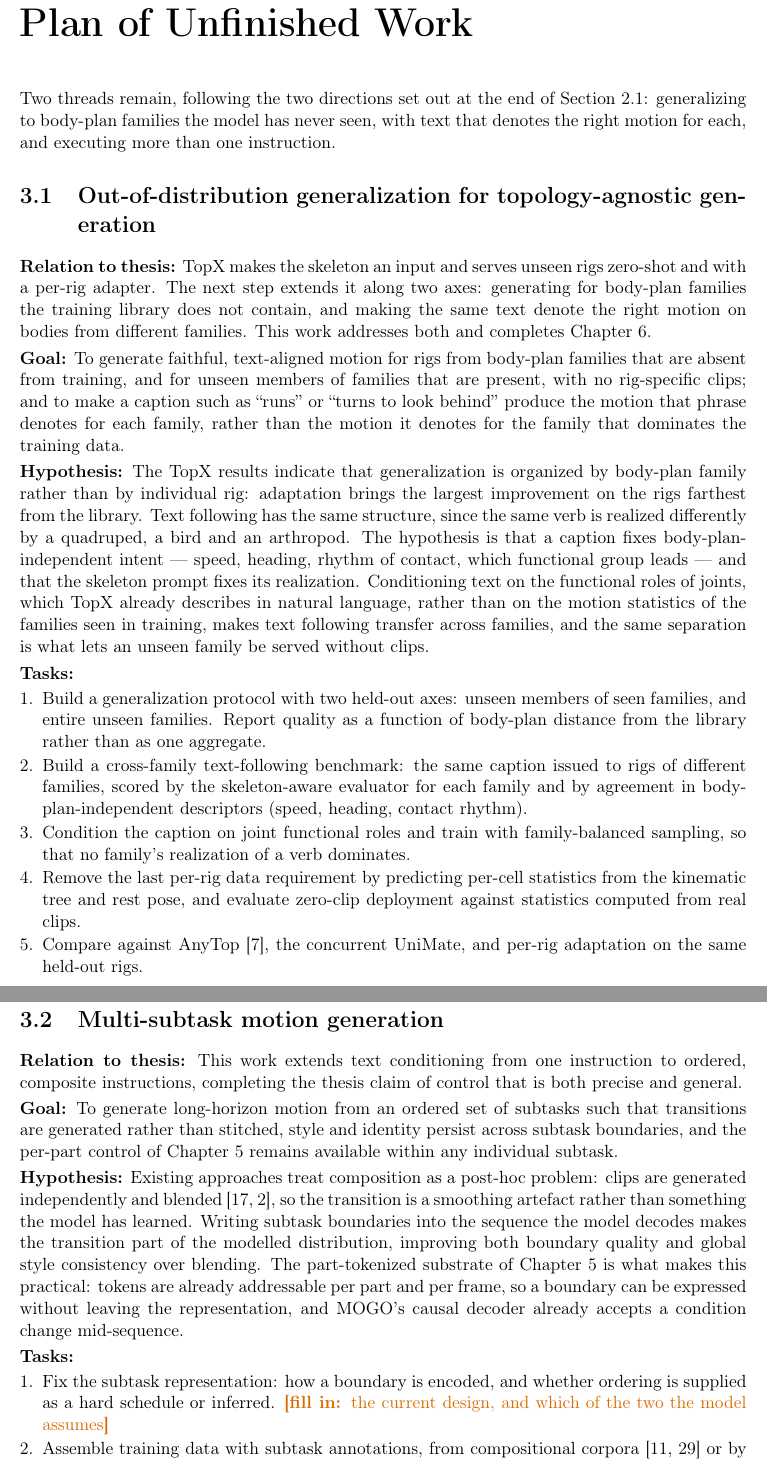
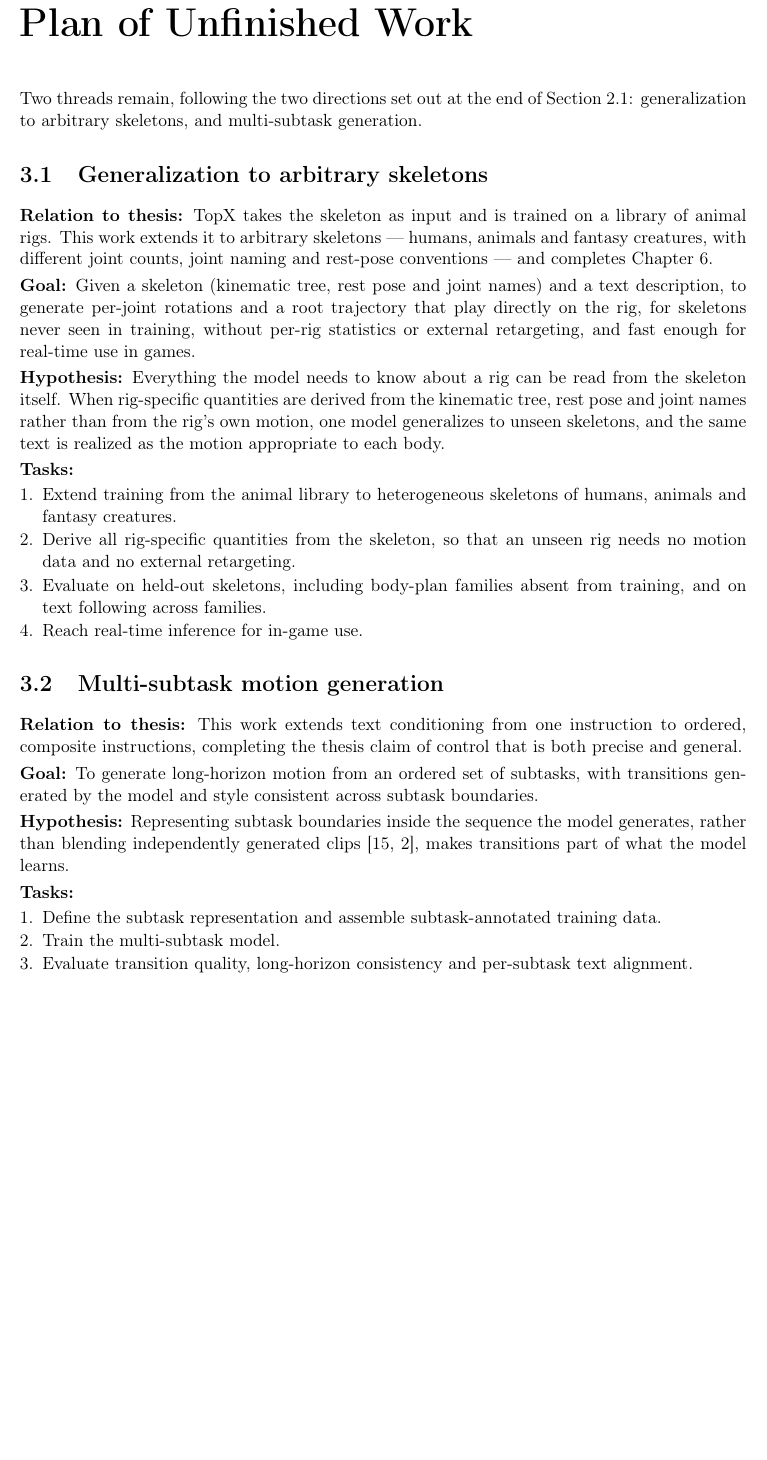
Before and after one commit to CHDTevior/18-month-report-Copy-, a LaTeX thesis (30_months.tex): two parts of pages 8 and 9 of 13 before the commit and part of page 8 of 12 after it, the two joined at a grey line, cut so that both start at the same text, the shorter picture padded with empty space. Compiled offline with pdfLaTeX.

Commit message:
Language pass 4: TopX follow-up as arbitrary-skeleton generalization; MOGO; collaborations
- Chapter 3: TopX plan rewritten around extending from the animal library
  to arbitrary skeletons (humans, animals, fantasy creatures) without
  per-rig statistics or retargeting, real-time for games; multi-subtask
  plan kept brief as work in progress; no fill-in markers remain.
- MOGO section: present tense, "encouraging" orthogonality, real-time,
  single ablation sentence.
- Present tense for method descriptions across the narrative.
- Collaborative work: author's stated contribution to each paper.
- TopX cited only as under review at ICLR 2027 (no bib entry yet).

Co-Authored-By: Claude Opus 5.5 <noreply@anthropic.com>
Claude-Session: https://claude.ai/code/session_017ErU4nwYinG9SVAje6Twre

```diff
--- a/30_months.tex
+++ b/30_months.tex
@@ -485,48 +485,33 @@ Three further motion systems were developed with colleagues in the group.
 \chapter{Plan of Unfinished Work}
 
 Two threads remain, following the two directions set out at the end of
-Section~2.1: generalizing to body-plan families the model has never seen, with
-text that denotes the right motion for each, and executing more than one
-instruction.
+Section~2.1: generalization to arbitrary skeletons, and multi-subtask
+generation.
 
-\section{Out-of-distribution generalization for topology-agnostic generation}
+\section{Generalization to arbitrary skeletons}
 
 \workitem{%
-TopX makes the skeleton an input and serves unseen rigs zero-shot and with a
-per-rig adapter. The next step extends it along two axes: generating for
-body-plan families the training library does not contain, and making the same
-text denote the right motion on bodies from different families. This work
-addresses both and completes Chapter~6.}{%
-To generate faithful, text-aligned motion for rigs from body-plan families that
-are absent from training, and for unseen members of families that are present,
-with no rig-specific clips; and to make a caption such as ``runs'' or ``turns
-to look behind'' produce the motion that phrase denotes for each family, rather
-than the motion it denotes for the family that dominates the training data.}{%
-The TopX results indicate that generalization is organized by body-plan family
-rather than by individual rig: adaptation brings the largest improvement on the
-rigs farthest from the library. Text following has the same structure, since the
-same verb is realized differently by a quadruped, a bird and an arthropod. The hypothesis is that a
-caption fixes body-plan-independent intent --- speed, heading, rhythm of contact,
-which functional group leads --- and that the skeleton prompt fixes its
-realization. Conditioning text on the functional roles of joints, which TopX
-already describes in natural language, rather than on the motion statistics of
-the families seen in training, makes text following transfer across families,
-and the same separation is what lets an unseen family be served without clips.}{%
+TopX takes the skeleton as input and is trained on a library of animal rigs.
+This work extends it to arbitrary skeletons --- humans, animals and fantasy
+creatures, with different joint counts, joint naming and rest-pose conventions
+--- and completes Chapter~6.}{%
+Given a skeleton (kinematic tree, rest pose and joint names) and a text
+description, to generate per-joint rotations and a root trajectory that play
+directly on the rig, for skeletons never seen in training, without per-rig
+statistics or external retargeting, and fast enough for real-time use in games.}{%
+Everything the model needs to know about a rig can be read from the skeleton
+itself. When rig-specific quantities are derived from the kinematic tree, rest
+pose and joint names rather than from the rig's own motion, one model
+generalizes to unseen skeletons, and the same text is realized as the motion
+appropriate to each body.}{%
 \begin{enumerate}
-\item Build a generalization protocol with two held-out axes: unseen members of
-  seen families, and entire unseen families. Report quality as a function of
-  body-plan distance from the library rather than as one aggregate.
-\item Build a cross-family text-following benchmark: the same caption issued to
-  rigs of different families, scored by the skeleton-aware evaluator for each
-  family and by agreement in body-plan-independent descriptors (speed, heading,
-  contact rhythm).
-\item Condition the caption on joint functional roles and train with
-  family-balanced sampling, so that no family's realization of a verb dominates.
-\item Remove the last per-rig data requirement by predicting per-cell
-  statistics from the kinematic tree and rest pose, and evaluate zero-clip
-  deployment against statistics computed from real clips.
-\item Compare against AnyTop~\cite{gat2025anytop}, the concurrent UniMate, and
-  per-rig adaptation on the same held-out rigs.
+\item Extend training from the animal library to heterogeneous skeletons of
+  humans, animals and fantasy creatures.
+\item Derive all rig-specific quantities from the skeleton, so that an unseen
+  rig needs no motion data and no external retargeting.
+\item Evaluate on held-out skeletons, including body-plan families absent from
+  training, and on text following across families.
+\item Reach real-time inference for in-game use.
 \end{enumerate}}
 
 \section{Multi-subtask motion generation}
@@ -535,32 +520,19 @@ and the same separation is what lets an unseen family be served without clips.}{
 This work extends text conditioning from one instruction to ordered, composite
 instructions, completing the thesis claim of control that is both precise and
 general.}{%
-To generate long-horizon motion from an ordered set of subtasks such that
-transitions are generated rather than stitched, style and identity persist
-across subtask boundaries, and the per-part control of Chapter~5 remains
-available within any individual subtask.}{%
-Existing approaches treat composition as a post-hoc problem: clips are generated
-independently and blended~\cite{shafir2024priormdm,barquero2024flowmdm}, so the
-transition is a smoothing artefact rather than something the model has learned.
-Writing subtask boundaries into the sequence the model decodes makes the
-transition part of the modelled distribution, improving both boundary quality
-and global style consistency over blending. The part-tokenized substrate of
-Chapter~5 is what makes this practical: tokens are already addressable per part
-and per frame, so a boundary can be expressed without leaving the
-representation, and MOGO's causal decoder already accepts a condition change
-mid-sequence.}{%
+To generate long-horizon motion from an ordered set of subtasks, with
+transitions generated by the model and style consistent across subtask
+boundaries.}{%
+Representing subtask boundaries inside the sequence the model generates, rather
+than blending independently generated
+clips~\cite{shafir2024priormdm,barquero2024flowmdm}, makes transitions part of
+what the model learns.}{%
 \begin{enumerate}
-\item Fix the subtask representation: how a boundary is encoded, and whether
-  ordering is supplied as a hard schedule or inferred.
-  \needsinput{the current design, and which of the two the model assumes}
-\item Assemble training data with subtask annotations, from compositional
-  corpora~\cite{lee2023multiact,zhang2023finemogen} or by segmenting long
-  sequences. \needsinput{the dataset in use}
-\item Train the compositional decoder on the part-tokenized backbone and verify
-  that per-part controllability survives composition.
-\item Evaluate transition quality, long-horizon drift and style consistency
-  against blending-based baselines, and confirm that KV-Control injection still
-  applies within a subtask.
+\item Define the subtask representation and assemble subtask-annotated training
+  data.
+\item Train the multi-subtask model.
+\item Evaluate transition quality, long-horizon consistency and per-subtask text
+  alignment.
 \end{enumerate}}
 
 \section{Timeline}
```
Also changed, not shown: references_30m.bib (+0 -7 lines), 30_months.tex (66 more changed lines).
